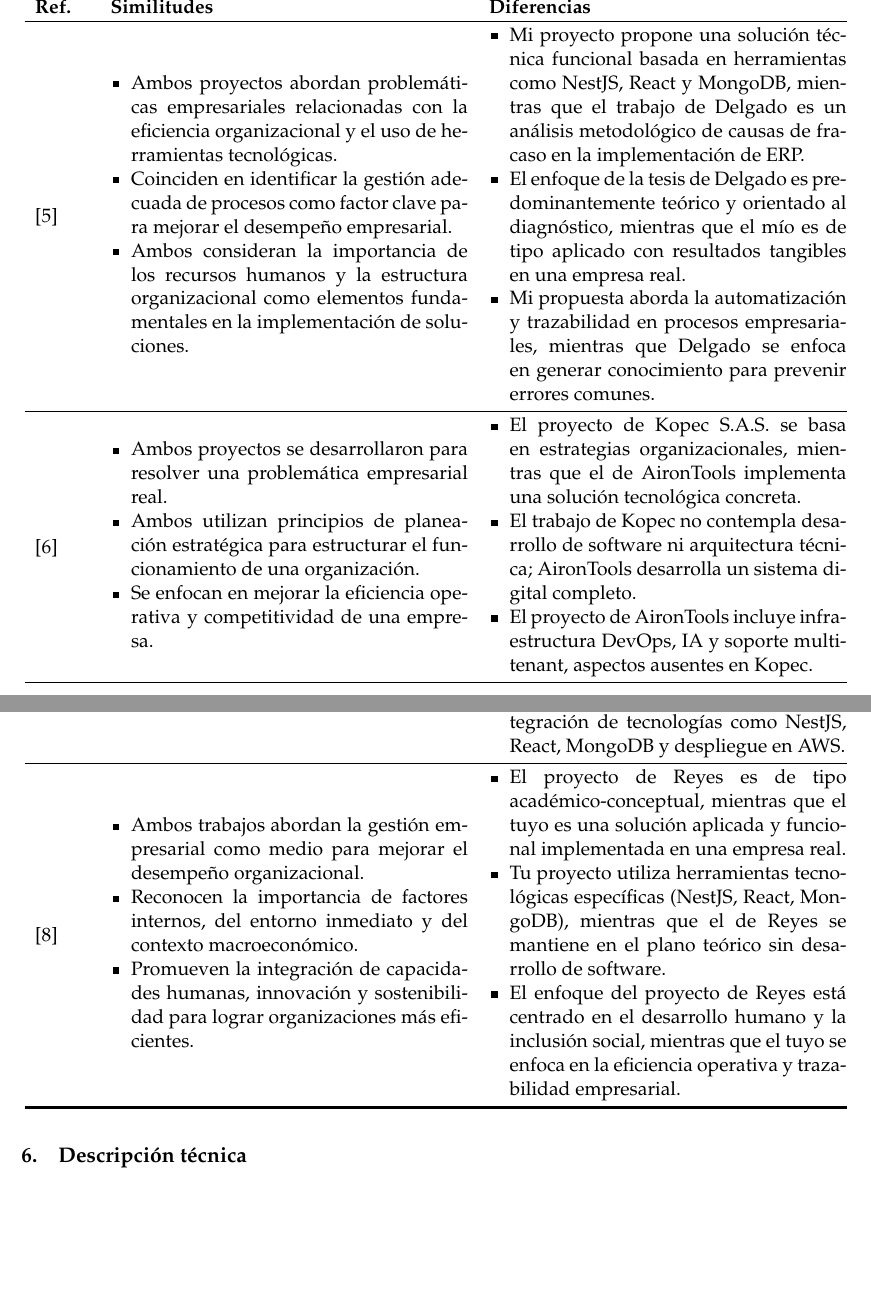
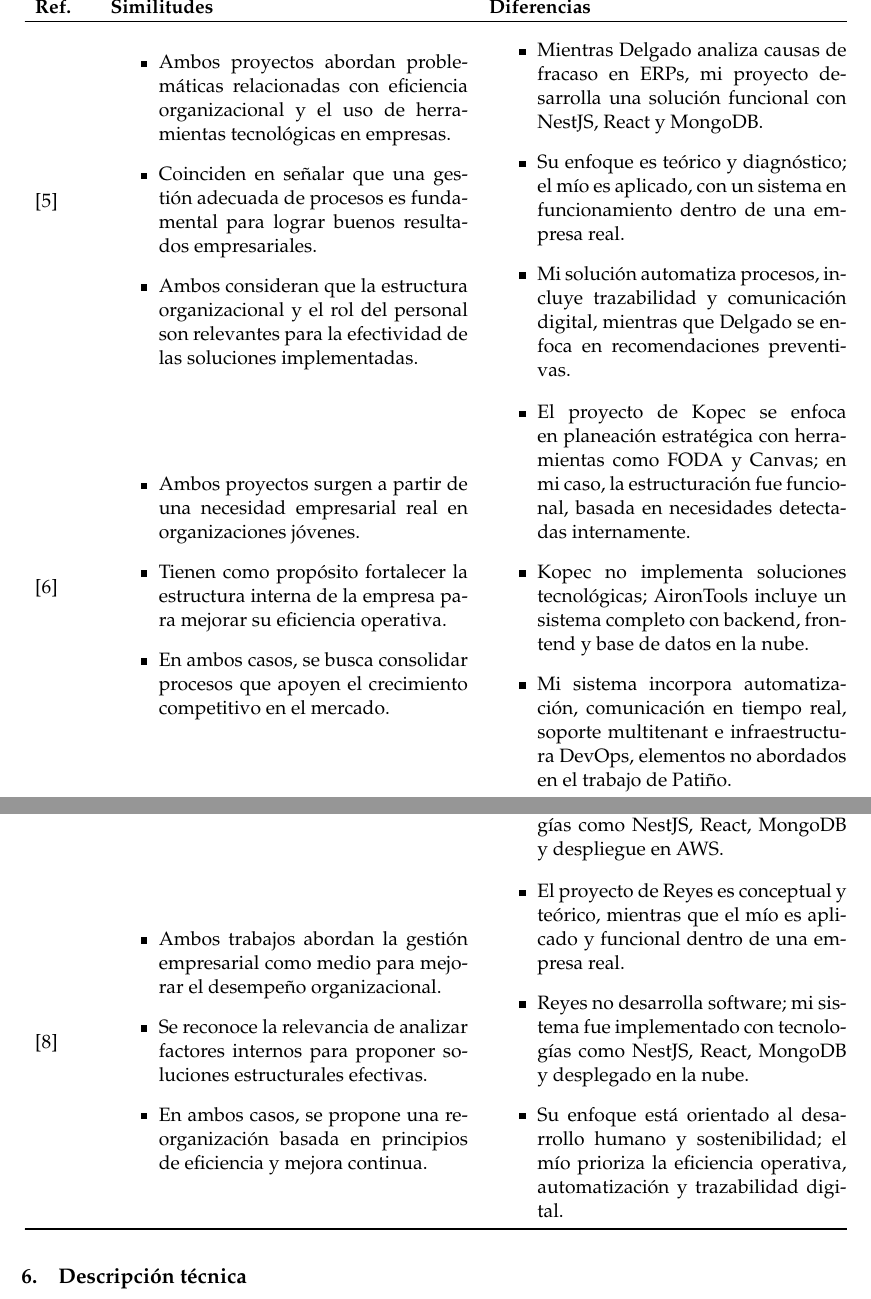
Before and after one commit to Giozar/propuesta-proyecto, a LaTeX document (main.tex, which reads cuerpo.tex): two parts of pages 8 and 9 of 17, joined at a grey line, cut so that both start at the same text, the shorter picture padded with empty space. Compiled offline with pdfLaTeX.

Commit message:
Se arregla tabla comparativa

```diff
--- a/cuerpo.tex
+++ b/cuerpo.tex
@@ -146,26 +146,25 @@ Esta tesis doctoral plantea un enfoque sistémico y estratégico de la gestión
 
 \cite{Delgado2015} &
-\begin{itemize}[topsep=0pt,itemsep=0pt,parsep=0pt,partopsep=0pt,leftmargin=*]
-	\item Ambos proyectos abordan problemáticas empresariales relacionadas con la eficiencia organizacional y el uso de herramientas tecnológicas.
-	\item Coinciden en identificar la gestión adecuada de procesos como factor clave para mejorar el desempeño empresarial.
-	\item Ambos consideran la importancia de los recursos humanos y la estructura organizacional como elementos fundamentales en la implementación de soluciones.
+\begin{itemize}
+  \item Ambos proyectos abordan problemáticas relacionadas con eficiencia organizacional y el uso de herramientas tecnológicas en empresas.
+  \item Coinciden en señalar que una gestión adecuada de procesos es fundamental para lograr buenos resultados empresariales.
+  \item Ambos consideran que la estructura organizacional y el rol del personal son relevantes para la efectividad de las soluciones implementadas.
 \end{itemize} &
-\begin{itemize}[topsep=0pt,itemsep=0pt,parsep=0pt,partopsep=0pt,leftmargin=*]
-	\item Mi proyecto propone una solución técnica funcional basada en herramientas como NestJS, React y MongoDB, mientras que el trabajo de Delgado es un análisis metodológico de causas de fracaso en la implementación de ERP.
-	\item El enfoque de la tesis de Delgado es predominantemente teórico y orientado al diagnóstico, mientras que el mío es de tipo aplicado con resultados tangibles en una empresa real.
-	\item Mi propuesta aborda la automatización y trazabilidad en procesos empresariales, mientras que Delgado se enfoca en generar conocimiento para prevenir errores comunes.
+\begin{itemize}
+  \item Mientras Delgado analiza causas de fracaso en ERPs, mi proyecto desarrolla una solución funcional con NestJS, React y MongoDB.
+  \item Su enfoque es teórico y diagnóstico; el mío es aplicado, con un sistema en funcionamiento dentro de una empresa real.
+  \item Mi solución automatiza procesos, incluye trazabilidad y comunicación digital, mientras que Delgado se enfoca en recomendaciones preventivas.
 \end{itemize} \\
-\midrule
+
 
 \cite{Patino19} &
-\begin{itemize}[topsep=0pt,itemsep=0pt,parsep=0pt,partopsep=0pt,leftmargin=*]
-	\item Ambos proyectos se desarrollaron para resolver una problemática empresarial real.
-	\item Ambos utilizan principios de planeación estratégica para estructurar el funcionamiento de una organización.
-	\item Se enfocan en mejorar la eficiencia operativa y competitividad de una empresa.
+\begin{itemize}
+  \item Ambos proyectos surgen a partir de una necesidad empresarial real en organizaciones jóvenes.
+  \item Tienen como propósito fortalecer la estructura interna de la empresa para mejorar su eficiencia operativa.
+  \item En ambos casos, se busca consolidar procesos que apoyen el crecimiento competitivo en el mercado.
 \end{itemize} &
-\begin{itemize}[topsep=0pt,itemsep=0pt,parsep=0pt,partopsep=0pt,leftmargin=*]
-	\item El proyecto de Kopec S.A.S. se basa en estrategias organizacionales, mientras que el de AironTools implementa una solución tecnológica concreta.
-	\item El trabajo de Kopec no contempla desarrollo de software ni arquitectura técnica; AironTools desarrolla un sistema digital completo.
-	\item El proyecto de AironTools incluye infraestructura DevOps, IA y soporte multitenant, aspectos ausentes en Kopec.
+\begin{itemize}
+  \item El proyecto de Kopec se enfoca en planeación estratégica con herramientas como FODA y Canvas; en mi caso, la estructuración fue funcional, basada en necesidades detectadas internamente.
+  \item Kopec no implementa soluciones tecnológicas; AironTools incluye un sistema completo con backend, frontend y base de datos en la nube.
+  \item Mi sistema incorpora automatización, comunicación en tiempo real, soporte multitenant e infraestructura DevOps, elementos no abordados en el trabajo de Patiño.
 \end{itemize} \\
-\midrule
@@ -181,18 +181,17 @@ Esta tesis doctoral plantea un enfoque sistémico y estratégico de la gestión
   \item En el trabajo analizado se identifican debilidades en capacidades administrativas, mientras que en mi proyecto se crean herramientas específicas para solucionar dichas deficiencias, como módulos de control, automatización, reportes y trazabilidad.
   \item El artículo propone recomendaciones generales sobre gestión y financiación; en cambio, mi propuesta incluye la integración de tecnologías como NestJS, React, MongoDB y despliegue en AWS.
 \end{itemize} \\
-\midrule
 
 \cite{Reyes12} &
-\begin{itemize}[topsep=0pt,itemsep=0pt,parsep=0pt,partopsep=0pt,leftmargin=*]
+\begin{itemize}
   \item Ambos trabajos abordan la gestión empresarial como medio para mejorar el desempeño organizacional.
-	\item Reconocen la importancia de factores internos, del entorno inmediato y del contexto macroeconómico.
-	\item Promueven la integración de capacidades humanas, innovación y sostenibilidad para lograr organizaciones más eficientes.
+  \item Se reconoce la relevancia de analizar factores internos para proponer soluciones estructurales efectivas.
+  \item En ambos casos, se propone una reorganización basada en principios de eficiencia y mejora continua.
 \end{itemize} &
-\begin{itemize}[topsep=0pt,itemsep=0pt,parsep=0pt,partopsep=0pt,leftmargin=*]
-	\item El proyecto de Reyes es de tipo académico-conceptual, mientras que el tuyo es una solución aplicada y funcional implementada en una empresa real.
-	\item Tu proyecto utiliza herramientas tecnológicas específicas (NestJS, React, MongoDB), mientras que el de Reyes se mantiene en el plano teórico sin desarrollo de software.
-	\item El enfoque del proyecto de Reyes está centrado en el desarrollo humano y la inclusión social, mientras que el tuyo se enfoca en la eficiencia operativa y trazabilidad empresarial.
+\begin{itemize}
+  \item El proyecto de Reyes es conceptual y teórico, mientras que el mío es aplicado y funcional dentro de una empresa real.
+  \item Reyes no desarrolla software; mi sistema fue implementado con tecnologías como NestJS, React, MongoDB y desplegado en la nube.
+  \item Su enfoque está orientado al desarrollo humano y sostenibilidad; el mío prioriza la eficiencia operativa, automatización y trazabilidad digital.
 \end{itemize} \\
 \bottomrule
 \end{longtable}
```
Also changed, not shown: cuerpo.tex (73 more changed lines). Lines whose indentation alone changed are shown as unchanged.
